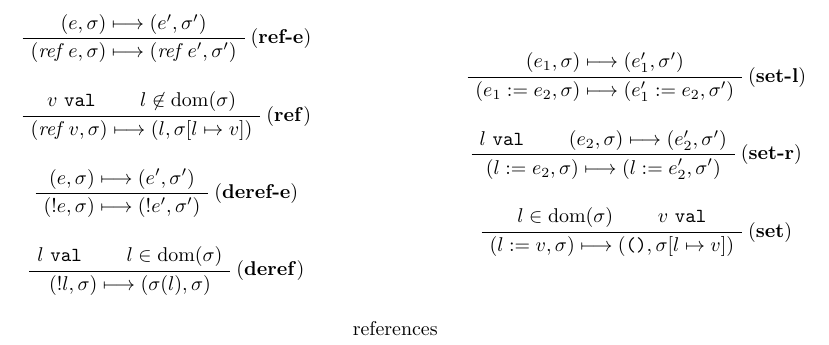
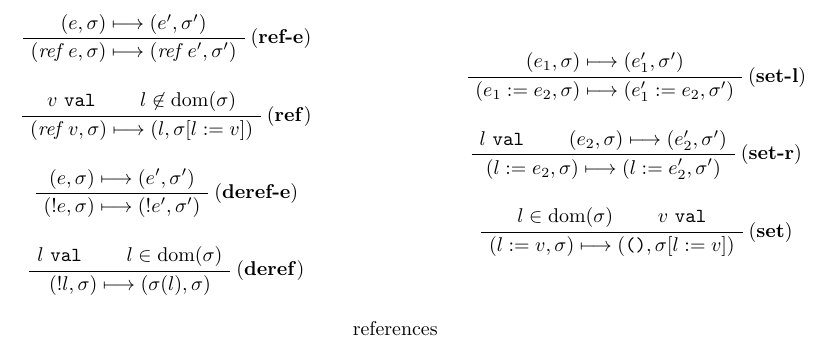
Before and after one commit to shhyou/cfalet, a LaTeX document (doc/language-definition.tex): part of page 2 of 2, cut so that both start at the same text. Compiled offline with pdfLaTeX.

Commit message:
change 'mapsto' notation to ':='

```diff
--- a/doc/language-definition.tex
+++ b/doc/language-definition.tex
@@ -164,7 +164,7 @@ values & \texttt{if}--expression
 \AxiomC{$v$ \texttt{val}}
 \AxiomC{$l\not\in\text{dom}(\sigma)$}
 \RightLabel{(\textbf{ref})}
-\BinaryInfC{$(\mathit{ref}\,v,\sigma) \longmapsto (l,\sigma[l\mapsto v])$}
+\BinaryInfC{$(\mathit{ref}\,v,\sigma) \longmapsto (l,\sigma[l:= v])$}
 \end{prooftree}
 
 \begin{prooftree}
```
Also changed, not shown: doc/language-definition.pdf, doc/language-definition.tex (2 more changed lines).
